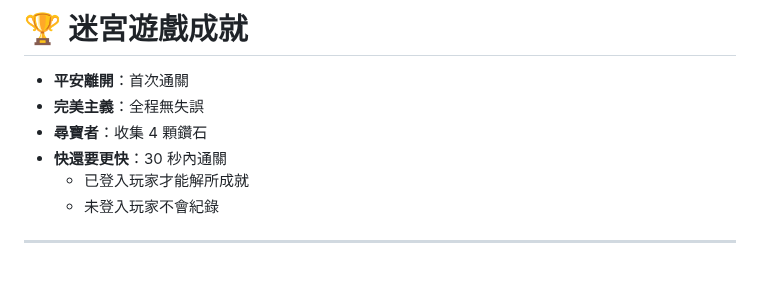
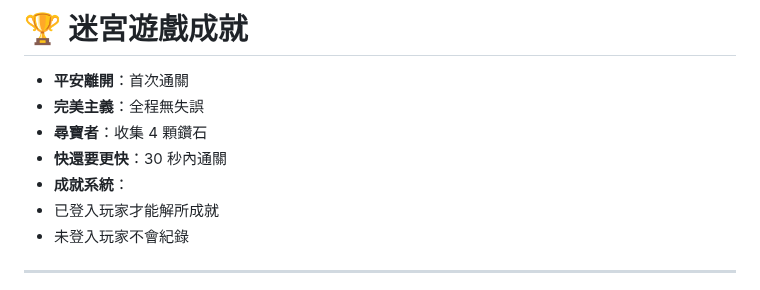
Before and after one commit to Liao-Miles/railway-mazegame, a Markdown page: README.md, the part around the change. Drawn GitHub-style.

```diff
--- a/README.md
+++ b/README.md
@@ -97,6 +97,7 @@
 -  **完美主義**：全程無失誤
 -  **尋寶者**：收集 4 顆鑽石
 -  **快還要更快**：30 秒內通關
+  - **成就系統**：
    - 已登入玩家才能解所成就
    - 未登入玩家不會紀錄
 ---
```
